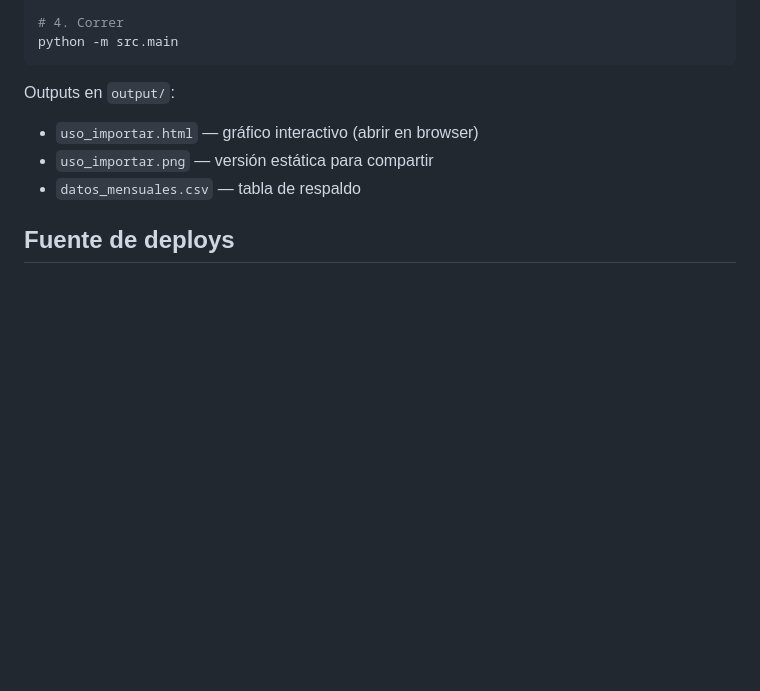
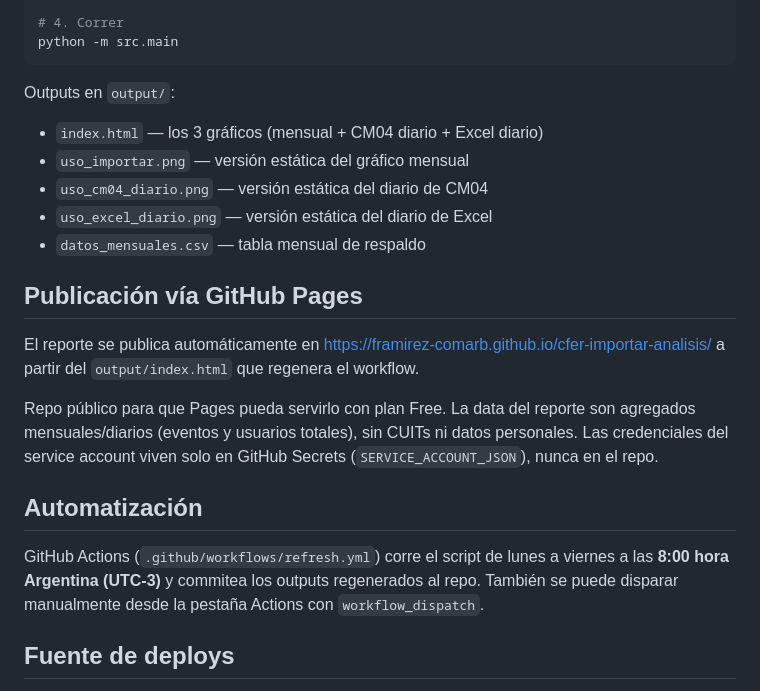
Before and after one commit to framirez-comarb/cfer-importar-analisis, a Markdown page: README.md, the part around one of its changes. Rendered like a GitHub page; blank space fills up the shorter version.

Commit message:
README: link a GitHub Pages + notas sobre publicidad del repo

````diff
--- a/README.md
+++ b/README.md
@@ -60,9 +62,29 @@ python -m src.main
 ```
 
 Outputs en `output/`:
-- `uso_importar.html` — gráfico interactivo (abrir en browser)
-- `uso_importar.png` — versión estática para compartir
-- `datos_mensuales.csv` — tabla de respaldo
+- `index.html` — los 3 gráficos (mensual + CM04 diario + Excel diario)
+- `uso_importar.png` — versión estática del gráfico mensual
+- `uso_cm04_diario.png` — versión estática del diario de CM04
+- `uso_excel_diario.png` — versión estática del diario de Excel
+- `datos_mensuales.csv` — tabla mensual de respaldo
+
+## Publicación vía GitHub Pages
+
+El reporte se publica automáticamente en
+<https://framirez-comarb.github.io/cfer-importar-analisis/> a partir del
+`output/index.html` que regenera el workflow.
+
+Repo público para que Pages pueda servirlo con plan Free. La data del reporte
+son agregados mensuales/diarios (eventos y usuarios totales), sin CUITs ni
+datos personales. Las credenciales del service account viven solo en GitHub
+Secrets (`SERVICE_ACCOUNT_JSON`), nunca en el repo.
+
+## Automatización
+
+GitHub Actions (`.github/workflows/refresh.yml`) corre el script de lunes a
+viernes a las **8:00 hora Argentina (UTC-3)** y commitea los outputs
+regenerados al repo. También se puede disparar manualmente desde la pestaña
+Actions con `workflow_dispatch`.
 
 ## Fuente de deploys
 
````
Also changed, not shown: other parts of README.md (+2 -0 lines).
